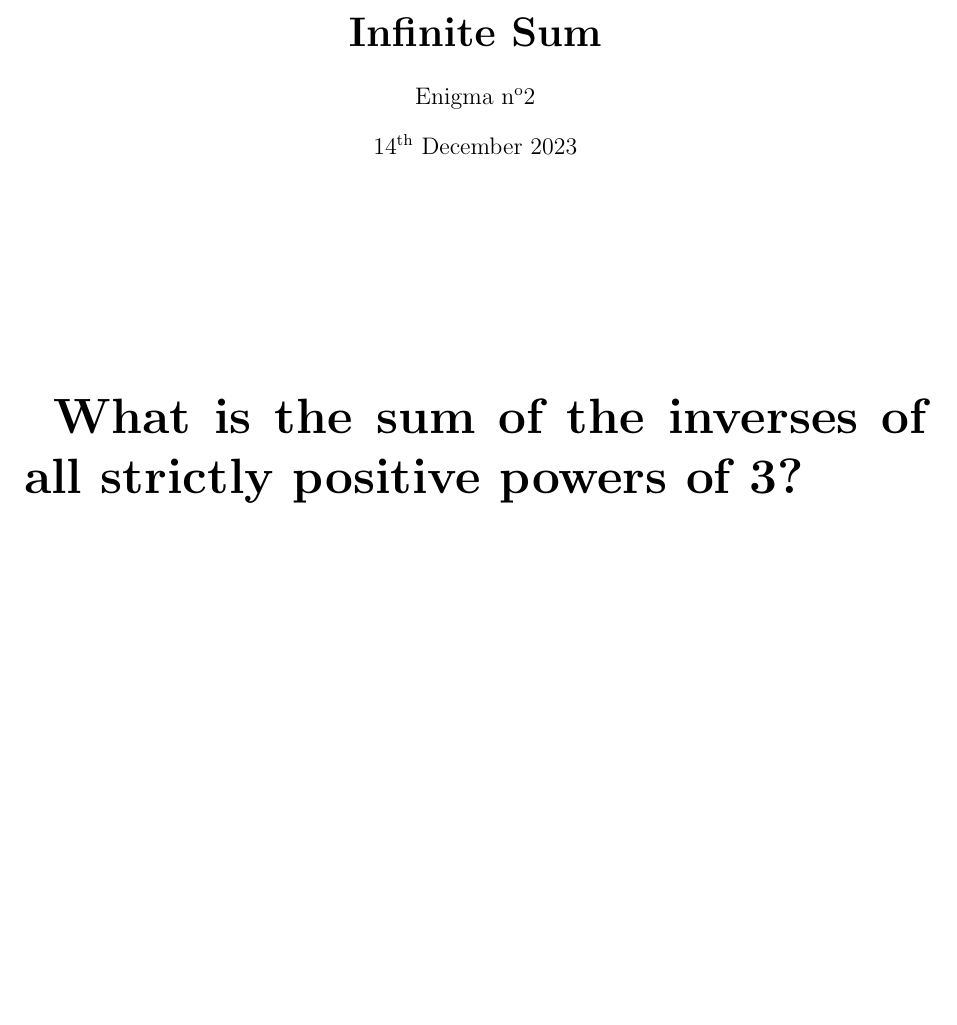
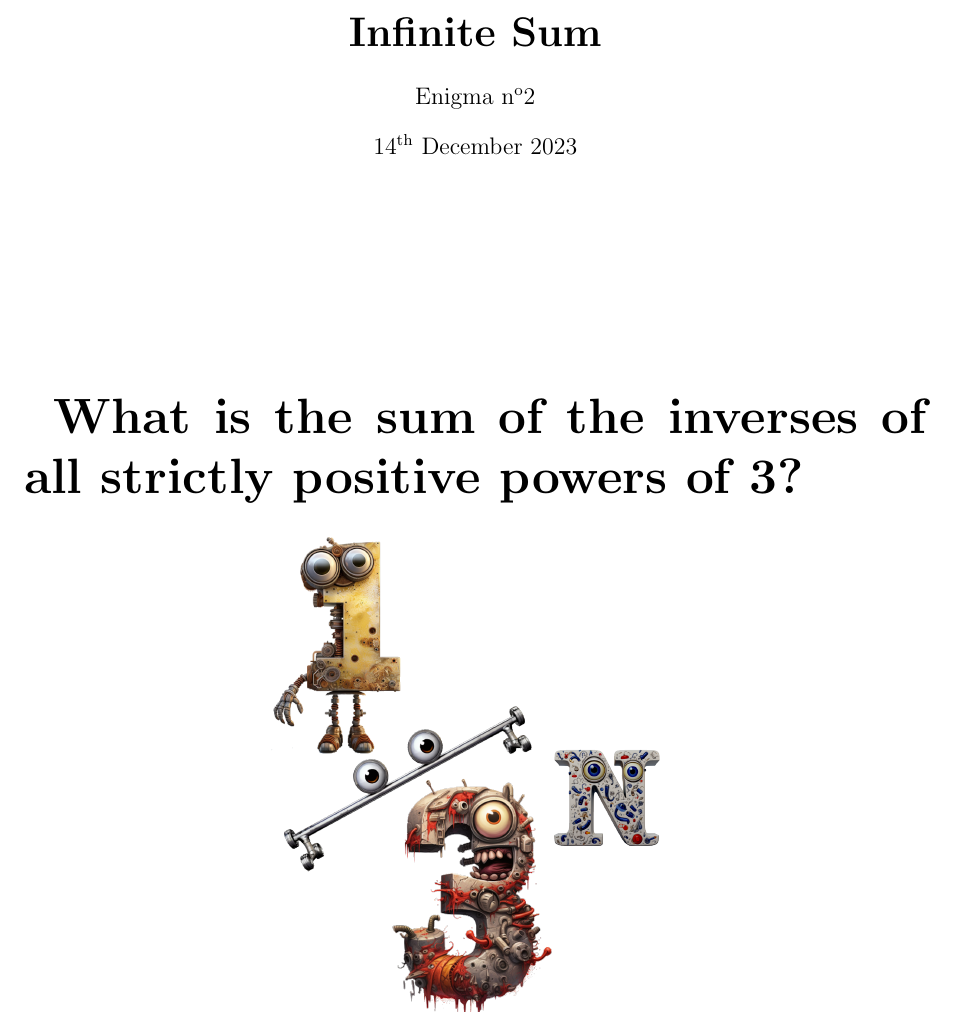
Before and after one commit to MICS-Lab/Enigmas-Xmas2023, a LaTeX document (enigmas/02enigma.tex): part of the page, cut so that both start at the same text, the shorter picture padded with empty space. Compiled offline with pdfLaTeX.

Commit message:
added one third figure

```diff
--- a/enigmas/02enigma.tex
+++ b/enigmas/02enigma.tex
@@ -27,6 +27,10 @@
 
 	\Huge{\textbf{What is the sum of the inverses of all strictly positive powers of 3?}}
 
+	\begin{center}
+		\includegraphics[height=250pt]{02_one_third_character.png}
+	\end{center}
+
 	% q = 1/3
 	% S = q + q² + q^3 + q^4 + q^5 + ...
 	% (1-q)S = q
```
Also changed, not shown: enigmas/02enigma.pdf.
